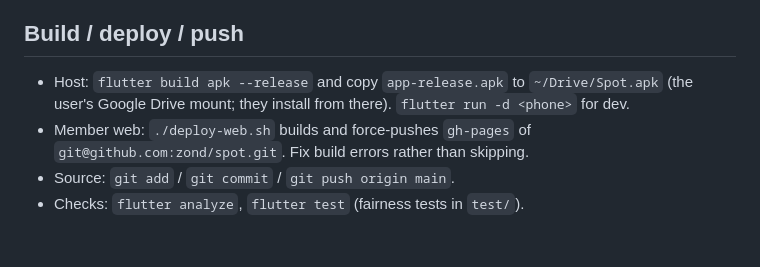
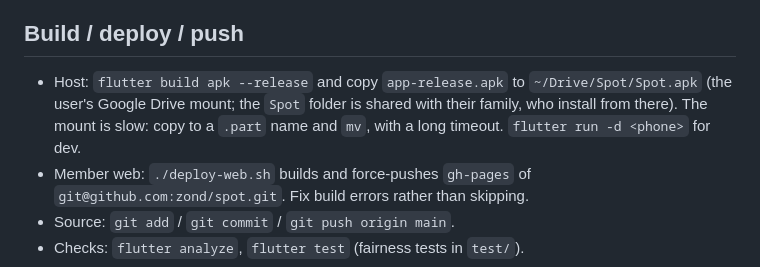
Before and after one commit to zond/spot, a Markdown page: CLAUDE.md, the part around the change. Drawn GitHub-style; blank space fills up the shorter version.

```diff
--- a/CLAUDE.md
+++ b/CLAUDE.md
@@ -10,8 +10,10 @@ already deployed at `europe-west1-fcm-switch.cloudfunctions.net`).
 
 ## Build / deploy / push
 
-- Host: `flutter build apk --release` and copy `app-release.apk` to `~/Drive/Spot.apk`
-  (the user's Google Drive mount; they install from there). `flutter run -d <phone>` for dev.
+- Host: `flutter build apk --release` and copy `app-release.apk` to
+  `~/Drive/Spot/Spot.apk` (the user's Google Drive mount; the `Spot` folder is
+  shared with their family, who install from there). The mount is slow: copy
+  to a `.part` name and `mv`, with a long timeout. `flutter run -d <phone>` for dev.
 - Member web: `./deploy-web.sh` builds and force-pushes `gh-pages` of
   `git@github.com:zond/spot.git`. Fix build errors rather than skipping.
 - Source: `git add` / `git commit` / `git push origin main`.
```
Also changed, not shown: README.md (+1 -1 lines).
